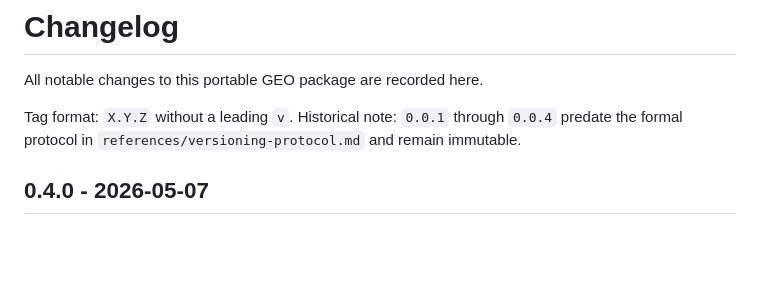
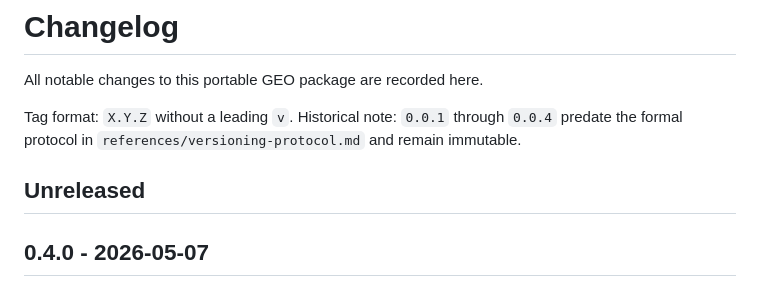
Before and after one commit to vibeworkers/geo, a Markdown page: CHANGELOG.md, the part around the change. Drawn GitHub-style; blank space fills up the shorter version.

Commit message:
Finalize GEO 0.4.0 changelog structure

```diff
--- a/CHANGELOG.md
+++ b/CHANGELOG.md
@@ -5,6 +5,8 @@ All notable changes to this portable GEO package are recorded here.
 Tag format: `X.Y.Z` without a leading `v`.
 Historical note: `0.0.1` through `0.0.4` predate the formal protocol in
 `references/versioning-protocol.md` and remain immutable.
+
+## Unreleased
 
 ## 0.4.0 - 2026-05-07
 
```
